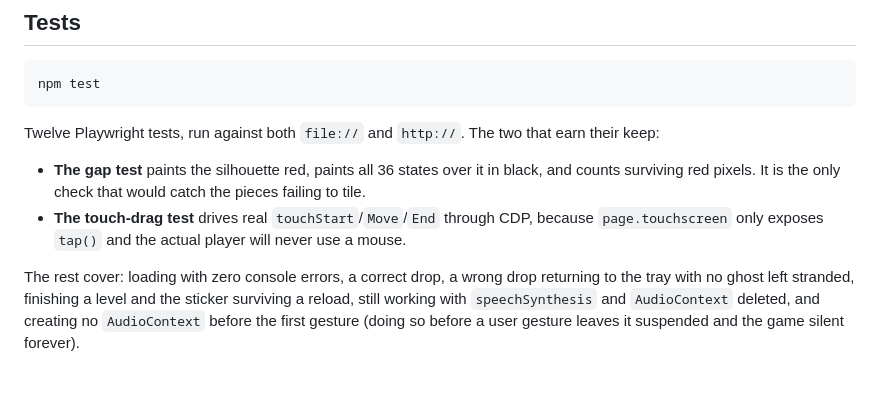
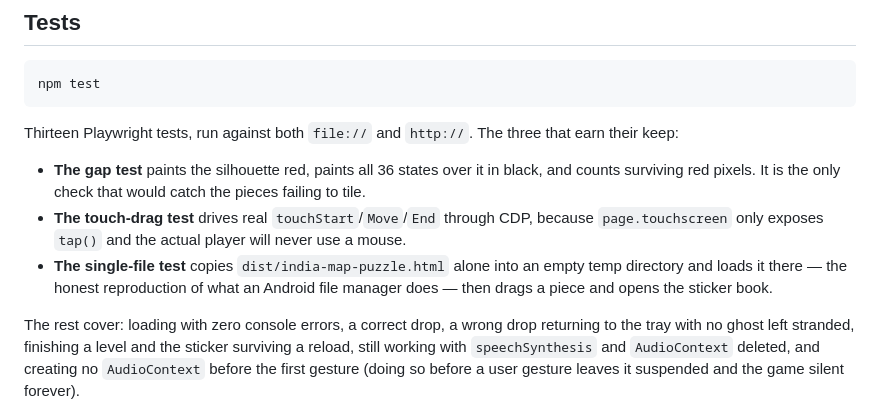
Before and after one commit to hanzel1698/India-Map-Puzzle-Game, a Markdown page: README.md, the part around the change. Drawn GitHub-style; blank space fills up the shorter version.

Commit message:
Correct the test count in the README
Co-Authored-By: Claude Opus 5 <noreply@anthropic.com>
Claude-Session: https://claude.ai/code/session_01WdpZZXLziLsPK3oBidhXUG

````diff
--- a/README.md
+++ b/README.md
@@ -152,7 +152,7 @@ never destroys it.
 npm test
 ```
 
-Twelve Playwright tests, run against both `file://` and `http://`. The two that
+Thirteen Playwright tests, run against both `file://` and `http://`. The three that
 earn their keep:
 
 - **The gap test** paints the silhouette red, paints all 36 states over it in
@@ -161,6 +161,9 @@ earn their keep:
 - **The touch-drag test** drives real `touchStart`/`Move`/`End` through CDP,
   because `page.touchscreen` only exposes `tap()` and the actual player will
   never use a mouse.
+- **The single-file test** copies `dist/india-map-puzzle.html` alone into an
+  empty temp directory and loads it there — the honest reproduction of what an
+  Android file manager does — then drags a piece and opens the sticker book.
 
 The rest cover: loading with zero console errors, a correct drop, a wrong drop
 returning to the tray with no ghost left stranded, finishing a level and the
````
